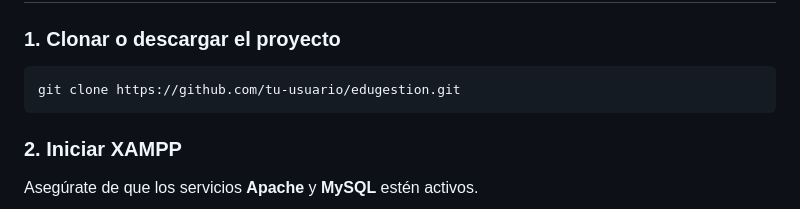
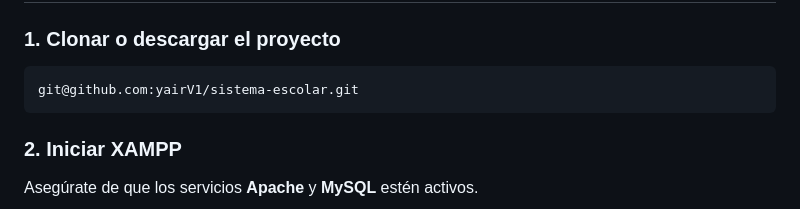
Before and after one commit to yairV1/sistema-escolar, a Markdown page: README.md, the part around the change. Rendered like a GitHub page.

Commit message:
Update Git clone URL in README

````diff
--- a/README.md
+++ b/README.md
@@ -145,7 +145,7 @@ roles ──────────────────── usuarios
 
 ### 1. Clonar o descargar el proyecto
 ```bash
-git clone https://github.com/tu-usuario/edugestion.git
+git@github.com:yairV1/sistema-escolar.git
 ```
 
 ### 2. Iniciar XAMPP
````
